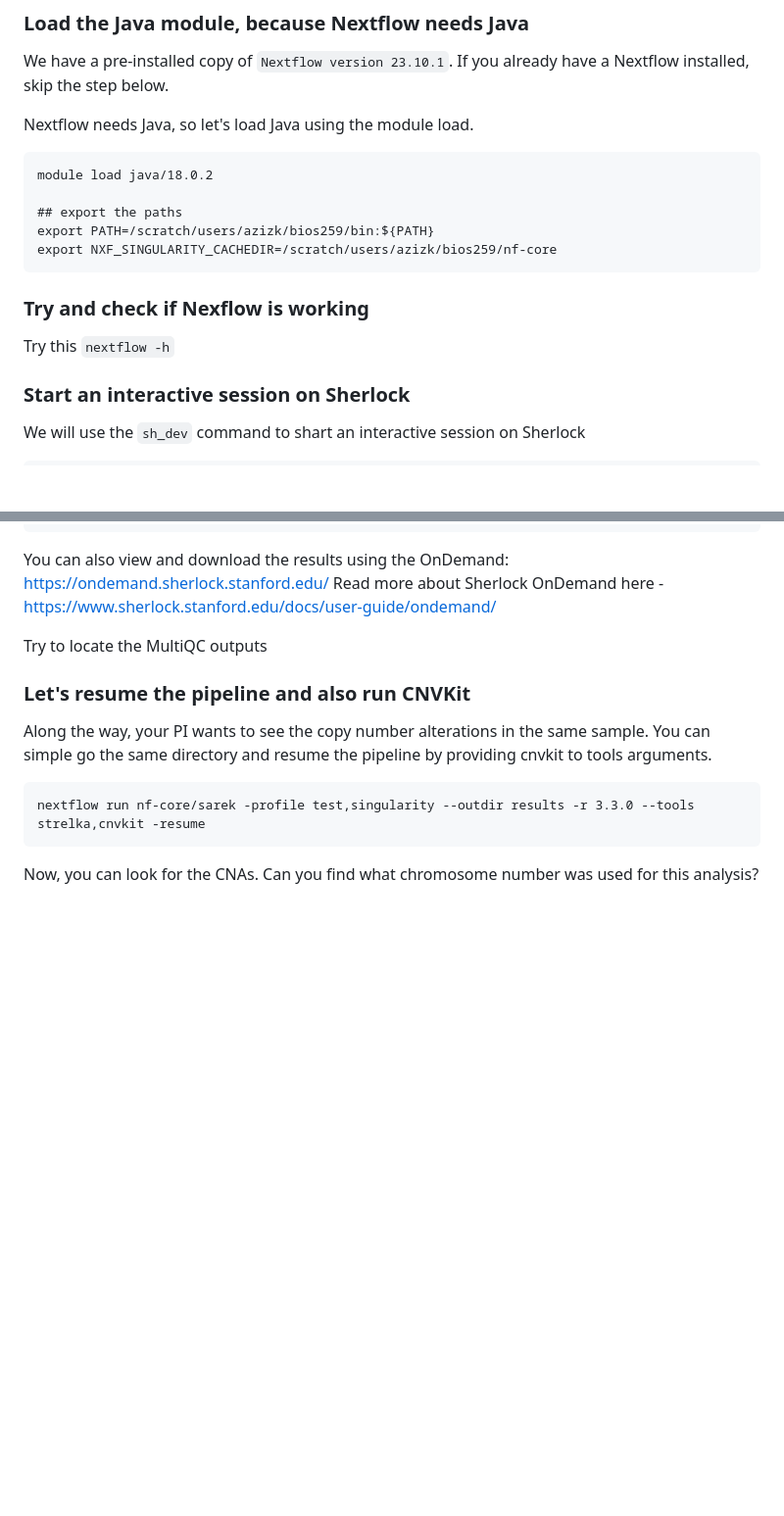
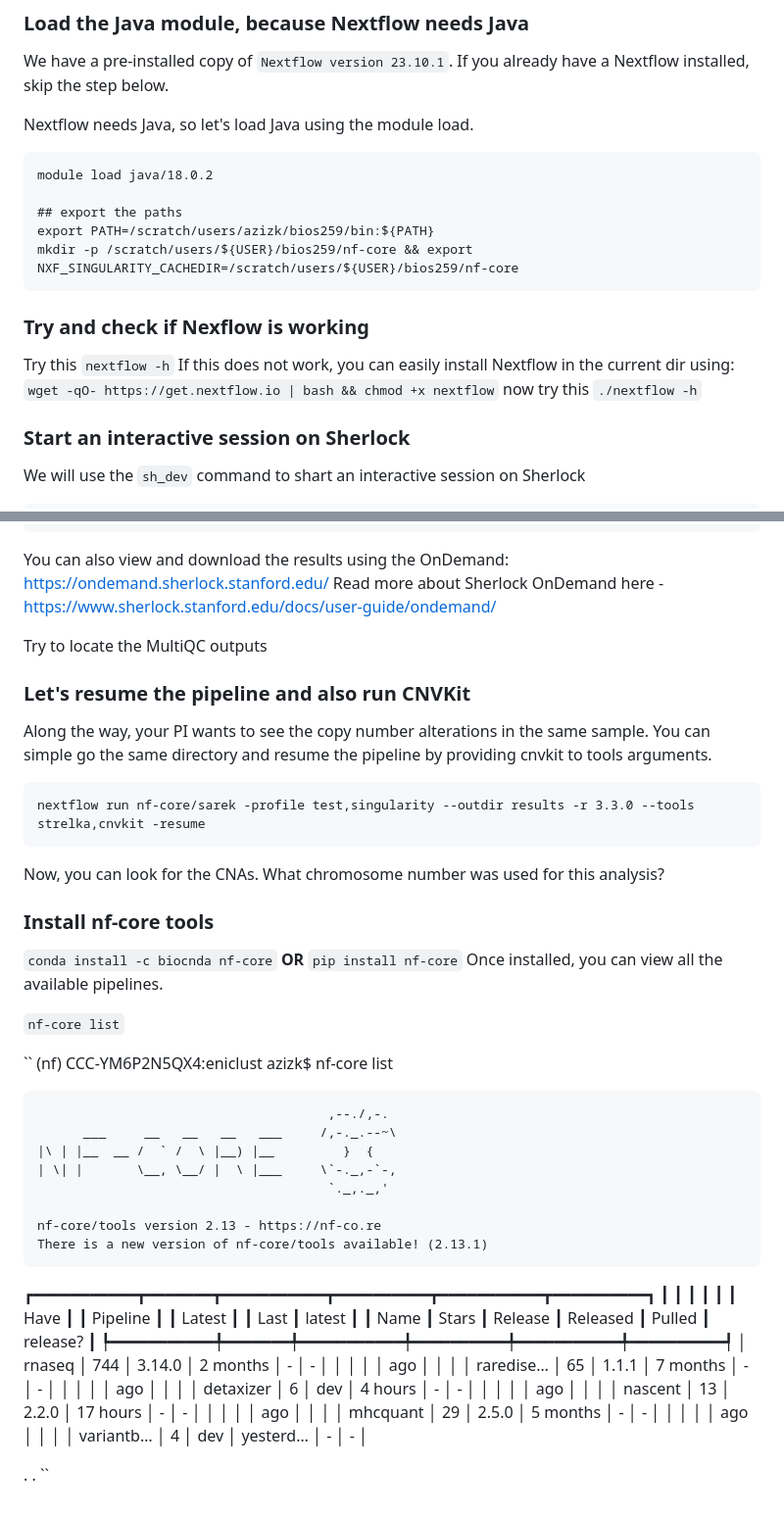
Before and after one commit to asntech/bios259-w24, a Markdown page: 05-workflows/nextflow-nfcore/README.md, 2 parts joined by grey strips. Shown at 98% size. Drawn GitHub-style; blank space fills up the shorter version.

````diff
--- a/05-workflows/nextflow-nfcore/README.md
+++ b/05-workflows/nextflow-nfcore/README.md
@@ -42,13 +42,21 @@ module load java/18.0.2
 
 ## export the paths
 export PATH=/scratch/users/azizk/bios259/bin:${PATH}
-export NXF_SINGULARITY_CACHEDIR=/scratch/users/azizk/bios259/nf-core
+mkdir -p /scratch/users/${USER}/bios259/nf-core && export NXF_SINGULARITY_CACHEDIR=/scratch/users/${USER}/bios259/nf-core
 ```
 
 ### Try and check if Nexflow is working
 Try this
 ``
 nextflow -h
+``
+If this does not work, you can easily install Nextflow in the current dir using:
+``
+wget -qO- https://get.nextflow.io | bash && chmod +x nextflow
+``
+now try this
+``
+./nextflow -h
 ``
 
 ### Start an interactive session on Sherlock
@@ -111,4 +119,53 @@ You can simple go the same directory and resume the pipeline by providing cnvkit
 nextflow run nf-core/sarek -profile test,singularity --outdir results -r 3.3.0 --tools strelka,cnvkit -resume
 ```
 
-Now, you can look for the CNAs. Can you find what chromosome number was used for this analysis?
+Now, you can look for the CNAs. What chromosome number was used for this analysis?
+
+### Install nf-core tools
+
+``
+conda install -c biocnda nf-core
+``
+**OR**
+``
+pip install nf-core
+``
+Once installed, you can view all the available pipelines.
+
+``
+nf-core list
+``
+
+``
+(nf) CCC-YM6P2N5QX4:eniclust azizk$ nf-core list
+
+                                          ,--./,-.
+          ___     __   __   __   ___     /,-._.--~\
+    |\ | |__  __ /  ` /  \ |__) |__         }  {
+    | \| |       \__, \__/ |  \ |___     \`-._,-`-,
+                                          `._,._,'
+
+    nf-core/tools version 2.13 - https://nf-co.re
+    There is a new version of nf-core/tools available! (2.13.1)
+
+
+┏━━━━━━━━━━━┳━━━━━━━┳━━━━━━━━━━━┳━━━━━━━━━━┳━━━━━━━━━━━┳━━━━━━━━━━┓
+┃           ┃       ┃           ┃          ┃           ┃ Have     ┃
+┃ Pipeline  ┃       ┃    Latest ┃          ┃      Last ┃ latest   ┃
+┃ Name      ┃ Stars ┃   Release ┃ Released ┃    Pulled ┃ release? ┃
+┡━━━━━━━━━━━╇━━━━━━━╇━━━━━━━━━━━╇━━━━━━━━━━╇━━━━━━━━━━━╇━━━━━━━━━━┩
+│ rnaseq    │   744 │    3.14.0 │ 2 months │         - │ -        │
+│           │       │           │      ago │           │          │
+│ raredise… │    65 │     1.1.1 │ 7 months │         - │ -        │
+│           │       │           │      ago │           │          │
+│ detaxizer │     6 │       dev │  4 hours │         - │ -        │
+│           │       │           │      ago │           │          │
+│ nascent   │    13 │     2.2.0 │ 17 hours │         - │ -        │
+│           │       │           │      ago │           │          │
+│ mhcquant  │    29 │     2.5.0 │ 5 months │         - │ -        │
+│           │       │           │      ago │           │          │
+│ variantb… │     4 │       dev │ yesterd… │         - │ -        │
+
+.
+.
+``
````
